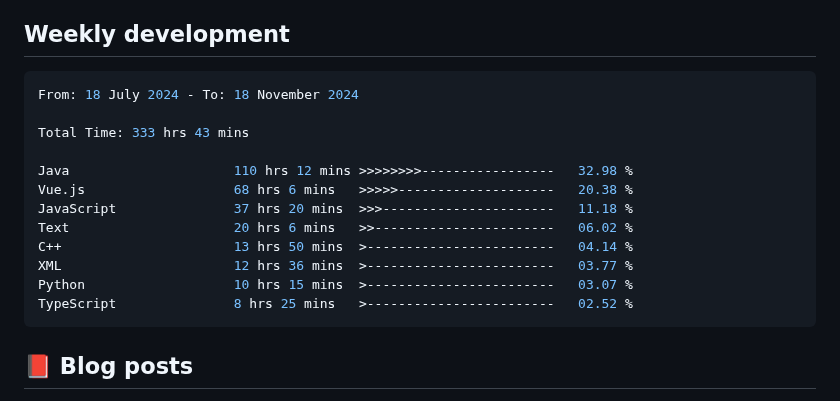
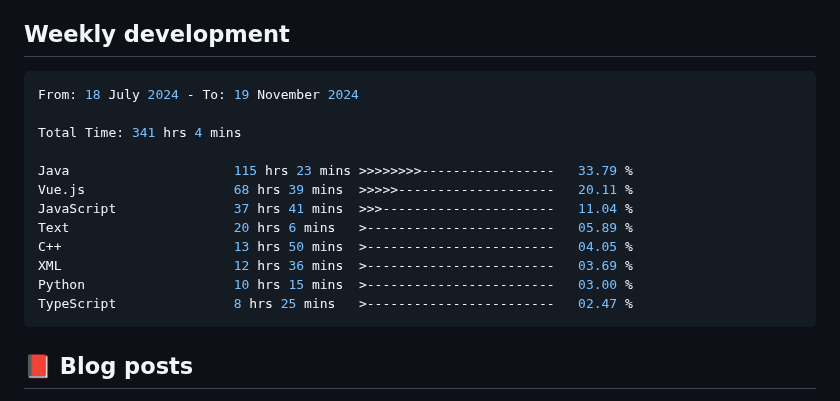
Before and after one commit to Pleasurecruise/Pleasurecruise, a Markdown page: README.md, the part around the change. Rendered like a GitHub page.

Commit message:
Updated waka-readme graph with new metrics

````diff
--- a/README.md
+++ b/README.md
@@ -33,18 +33,18 @@
 <!--START_SECTION:waka-->
 
 ```rust
-From: 18 July 2024 - To: 18 November 2024
+From: 18 July 2024 - To: 19 November 2024
 
-Total Time: 333 hrs 43 mins
+Total Time: 341 hrs 4 mins
 
-Java                     110 hrs 12 mins >>>>>>>>-----------------   32.98 %
-Vue.js                   68 hrs 6 mins   >>>>>--------------------   20.38 %
-JavaScript               37 hrs 20 mins  >>>----------------------   11.18 %
-Text                     20 hrs 6 mins   >>-----------------------   06.02 %
-C++                      13 hrs 50 mins  >------------------------   04.14 %
-XML                      12 hrs 36 mins  >------------------------   03.77 %
-Python                   10 hrs 15 mins  >------------------------   03.07 %
-TypeScript               8 hrs 25 mins   >------------------------   02.52 %
+Java                     115 hrs 23 mins >>>>>>>>-----------------   33.79 %
+Vue.js                   68 hrs 39 mins  >>>>>--------------------   20.11 %
+JavaScript               37 hrs 41 mins  >>>----------------------   11.04 %
+Text                     20 hrs 6 mins   >------------------------   05.89 %
+C++                      13 hrs 50 mins  >------------------------   04.05 %
+XML                      12 hrs 36 mins  >------------------------   03.69 %
+Python                   10 hrs 15 mins  >------------------------   03.00 %
+TypeScript               8 hrs 25 mins   >------------------------   02.47 %
 ```
 
 <!--END_SECTION:waka-->
````
